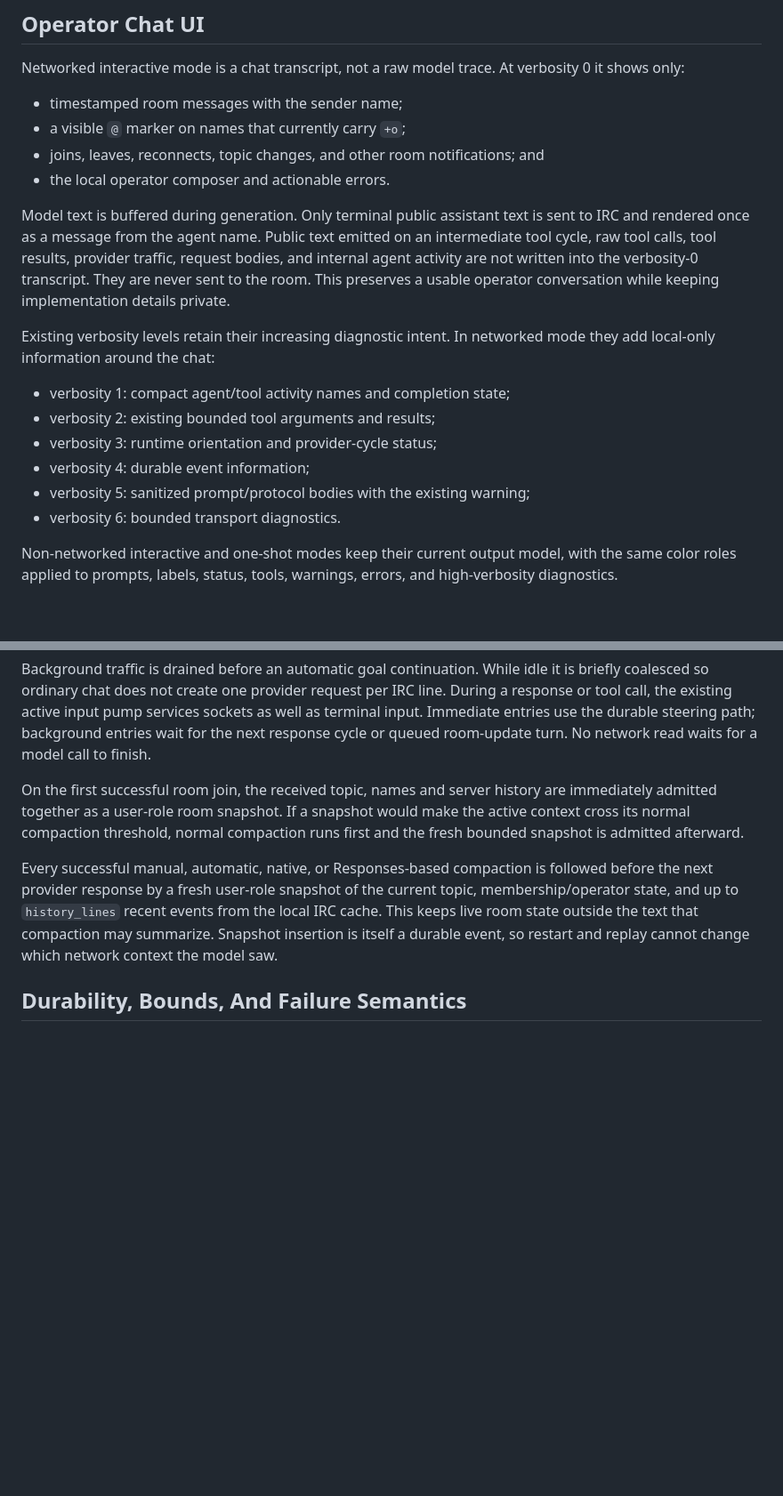
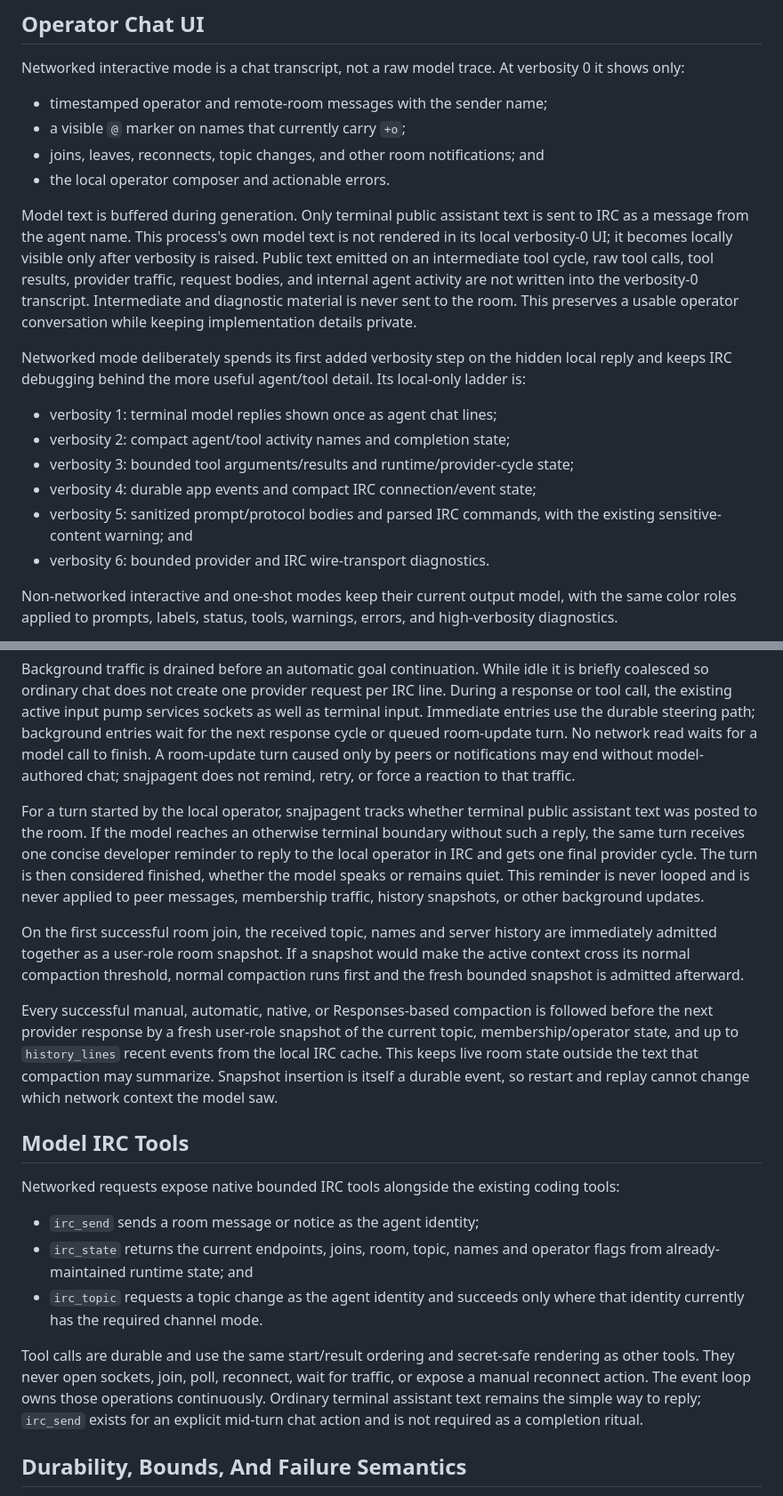
Before and after one commit to snajpa/snajpagent, a Markdown page: design/irc-chat.md, 2 parts joined by grey strips. Shown at 89% size. Rendered like a GitHub page; blank space fills up the shorter version.

Commit message:
Clarify IRC model visibility and tools

```diff
--- a/design/irc-chat.md
+++ b/design/irc-chat.md
@@ -176,27 +178,31 @@ silently consume or invent operator input.
 Networked interactive mode is a chat transcript, not a raw model trace.
 At verbosity 0 it shows only:
 
-- timestamped room messages with the sender name;
+- timestamped operator and remote-room messages with the sender name;
 - a visible `@` marker on names that currently carry `+o`;
 - joins, leaves, reconnects, topic changes, and other room notifications; and
 - the local operator composer and actionable errors.
 
 Model text is buffered during generation. Only terminal public assistant text
-is sent to IRC and rendered once as a message from the agent name. Public text
-emitted on an intermediate tool cycle, raw tool calls, tool results, provider
-traffic, request bodies, and internal agent activity are not written into the
-verbosity-0 transcript. They are never sent to the room. This preserves a
-usable operator conversation while keeping implementation details private.
+is sent to IRC as a message from the agent name. This process's own model text
+is not rendered in its local verbosity-0 UI; it becomes locally visible only
+after verbosity is raised. Public text emitted on an intermediate tool cycle,
+raw tool calls, tool results, provider traffic, request bodies, and internal
+agent activity are not written into the verbosity-0 transcript. Intermediate
+and diagnostic material is never sent to the room. This preserves a usable
+operator conversation while keeping implementation details private.
 
-Existing verbosity levels retain their increasing diagnostic intent. In
-networked mode they add local-only information around the chat:
+Networked mode deliberately spends its first added verbosity step on the
+hidden local reply and keeps IRC debugging behind the more useful agent/tool
+detail. Its local-only ladder is:
 
-- verbosity 1: compact agent/tool activity names and completion state;
-- verbosity 2: existing bounded tool arguments and results;
-- verbosity 3: runtime orientation and provider-cycle status;
-- verbosity 4: durable event information;
-- verbosity 5: sanitized prompt/protocol bodies with the existing warning;
-- verbosity 6: bounded transport diagnostics.
+- verbosity 1: terminal model replies shown once as agent chat lines;
+- verbosity 2: compact agent/tool activity names and completion state;
+- verbosity 3: bounded tool arguments/results and runtime/provider-cycle state;
+- verbosity 4: durable app events and compact IRC connection/event state;
+- verbosity 5: sanitized prompt/protocol bodies and parsed IRC commands, with
+  the existing sensitive-content warning; and
+- verbosity 6: bounded provider and IRC wire-transport diagnostics.
 
 Non-networked interactive and one-shot modes keep their current output model,
 with the same color roles applied to prompts, labels, status, tools, warnings,
@@ -268,7 +278,17 @@ request per IRC line. During a response or tool call, the existing active
 input pump services sockets as well as terminal input. Immediate entries use
 the durable steering path; background entries wait for the next response
 cycle or queued room-update turn. No network read waits for a model call to
-finish.
+finish. A room-update turn caused only by peers or notifications may end
+without model-authored chat; snajpagent does not remind, retry, or force a
+reaction to that traffic.
+
+For a turn started by the local operator, snajpagent tracks whether terminal
+public assistant text was posted to the room. If the model reaches an otherwise
+terminal boundary without such a reply, the same turn receives one concise
+developer reminder to reply to the local operator in IRC and gets one final
+provider cycle. The turn is then considered finished, whether the model speaks
+or remains quiet. This reminder is never looped and is never applied to peer
+messages, membership traffic, history snapshots, or other background updates.
 
 On the first successful room join, the received topic, names and server
 history are immediately admitted together as a user-role room snapshot. If a
@@ -282,6 +302,24 @@ the current topic, membership/operator state, and up to `history_lines` recent
 events from the local IRC cache. This keeps live room state outside the text
 that compaction may summarize. Snapshot insertion is itself a durable event,
 so restart and replay cannot change which network context the model saw.
+
+## Model IRC Tools
+
+Networked requests expose native bounded IRC tools alongside the existing
+coding tools:
+
+- `irc_send` sends a room message or notice as the agent identity;
+- `irc_state` returns the current endpoints, joins, room, topic, names and
+  operator flags from already-maintained runtime state; and
+- `irc_topic` requests a topic change as the agent identity and succeeds only
+  where that identity currently has the required channel mode.
+
+Tool calls are durable and use the same start/result ordering and secret-safe
+rendering as other tools. They never open sockets, join, poll, reconnect, wait
+for traffic, or expose a manual reconnect action. The event loop owns those
+operations continuously. Ordinary terminal assistant text remains the simple
+way to reply; `irc_send` exists for an explicit mid-turn chat action and is not
+required as a completion ritual.
 
 ## Durability, Bounds, And Failure Semantics
 
```
Also changed, not shown: other parts of design/irc-chat.md (+22 -8 lines).
